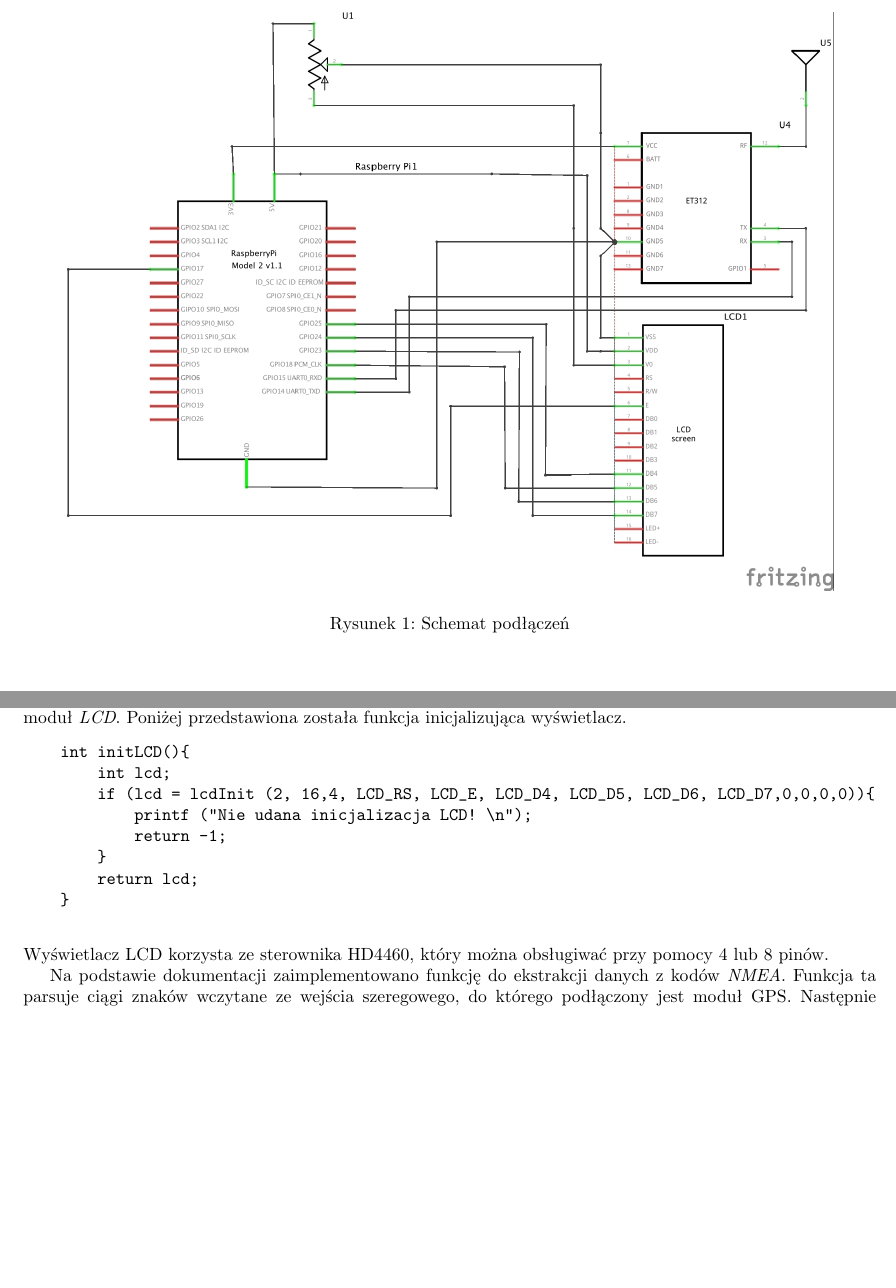
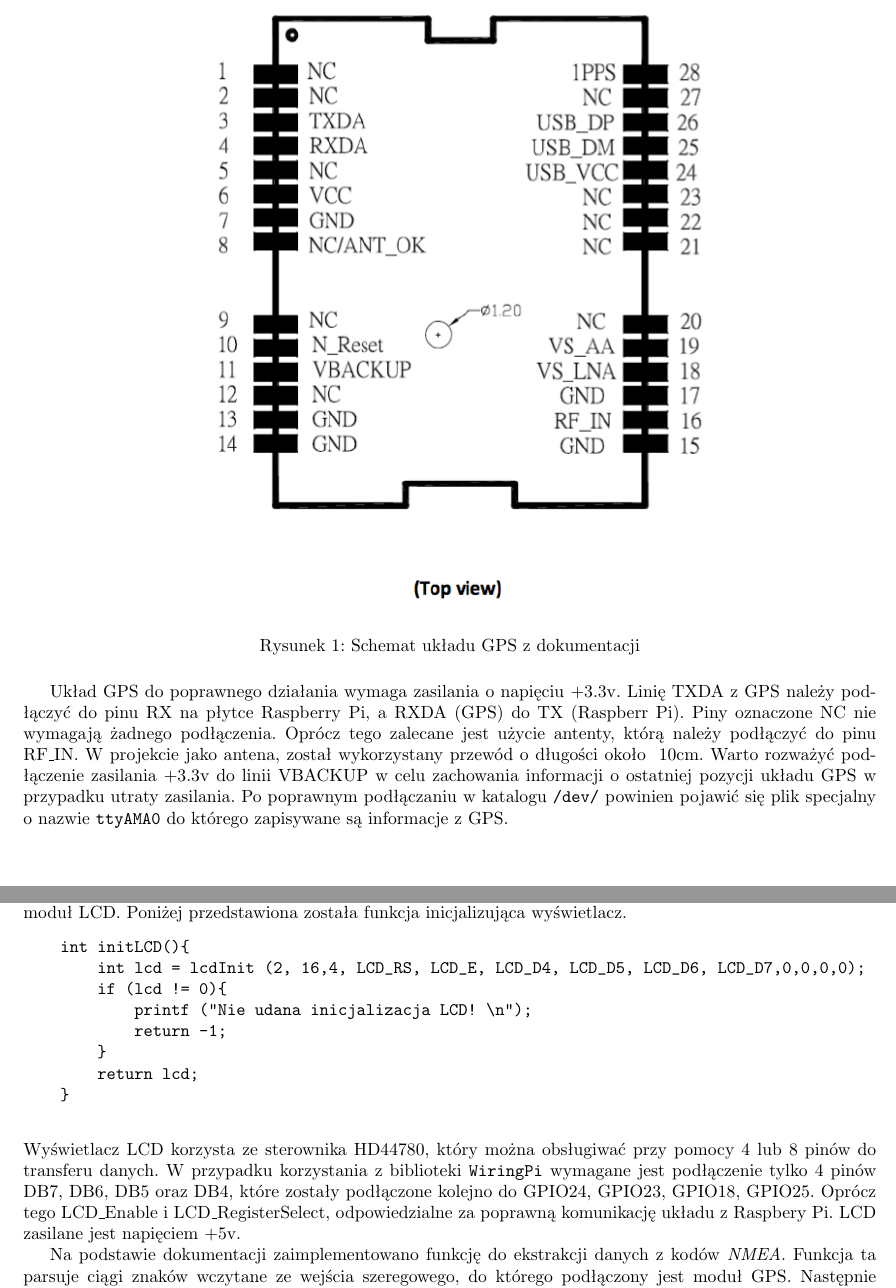
Before and after one commit to w4-pwr/AK2-Projekt, a LaTeX document (sprawozdanie/sprawozdanie-ak2-projekt.tex): two parts of pages 3 and 4 of 7 before the commit and two parts of pages 3 and 5 of 9 after it, joined at a grey line, cut at the place of the change, the shorter picture padded with empty space. Compiled offline with pdfLaTeX.

Commit message:
poprawione

```diff
--- a/sprawozdanie/sprawozdanie-ak2-projekt.tex
+++ b/sprawozdanie/sprawozdanie-ak2-projekt.tex
@@ -84,3 +84,9 @@
+			    \begin{figure}[H]
+			    	\centering
+			    	\includegraphics[width=0.6\linewidth]{gps}
+			    	\caption{Schemat układu GPS z dokumentacji}
+			    \end{figure}
+			    	    Układ GPS do poprawnego działania wymaga zasilania o napięciu +3.3v. Linię TXDA z GPS należy podłączyć do pinu RX na płytce Raspberry Pi, a RXDA (GPS) do TX (Raspberr Pi). Piny oznaczone NC nie wymagają żadnego podłączenia. Oprócz tego zalecane jest użycie antenty, którą należy podłączyć do pinu RF\_IN. W projekcie jako antena, został wykorzystany przewód o długości około ~10cm. Warto rozważyć podłączenie zasilania +3.3v do linii VBACKUP w celu zachowania informacji o ostatniej pozycji układu GPS w przypadku utraty zasilania. Po poprawnym podłączaniu w katalogu \texttt{/dev/} powinien pojawić się plik specjalny o nazwie \texttt{ttyAMA0} do którego zapisywane są informacje z GPS.
 
 			\begin{figure}[H]
 				\centering
@@ -96,23 +102,20 @@
 			\end{figure}
 
 	\subsection{Implementacja programu}
-		Do implementacji programu wykorzystano język C. W pierwszej kolejności oprogramowany został moduł wyświetlacza LCD. Wykorzystano bibliotekę udostępnioną dla komputerów Raspberry Pi - \textit{WiringPi}, a z niej moduł \textit{LCD}. Poniżej przedstawiona została funkcja inicjalizująca wyświetlacz.
+		Do implementacji programu wykorzystano język C. W pierwszej kolejności oprogramowany został moduł wyświetlacza LCD. Wykorzystano bibliotekę udostępnioną dla komputerów Raspberry Pi - \textit{WiringPi}, a z niej moduł LCD. Poniżej przedstawiona została funkcja inicjalizująca wyświetlacz.
 		\begin{verbatimtab}[4]
 	int initLCD(){
-		int lcd;
-		if (lcd = lcdInit (2, 16,4, LCD_RS, LCD_E, LCD_D4, LCD_D5, LCD_D6, LCD_D7,0,0,0,0)){
+		int lcd = lcdInit (2, 16,4, LCD_RS, LCD_E, LCD_D4, LCD_D5, LCD_D6, LCD_D7,0,0,0,0);
+		if (lcd != 0){
 			printf ("Nie udana inicjalizacja LCD! \n");
 			return -1;
 		}
 		return lcd;
 	}
 		\end{verbatimtab}
-		Wyświetlacz LCD korzysta ze sterownika HD4460, który można obsługiwać przy pomocy 4 lub 8 pinów.
+		Wyświetlacz LCD korzysta ze sterownika HD44780, który można obsługiwać przy pomocy 4 lub 8 pinów do transferu danych. W przypadku korzystania z biblioteki \texttt{WiringPi} wymagane jest podłączenie tylko 4 pinów DB7, DB6, DB5 oraz DB4, które zostały podłączone kolejno do GPIO24, GPIO23, GPIO18, GPIO25. Oprócz tego LCD\_Enable i LCD\_RegisterSelect, odpowiedzialne za poprawną komunikację układu z Raspbery Pi. LCD zasilane jest napięciem +5v.
 
-		%TODO - rozpisac sie na 5-6 linijek o tym LCD. ale ejstem zbyt pijany na t.o hd4460 rulz
-
-
-		Na podstawie dokumentacji zaimplementowano  funkcję do ekstrakcji danych z kodów \textit{NMEA}. Funkcja ta parsuje ciągi znaków wczytane ze wejścia szeregowego, do którego podłączony jest moduł GPS. Następnie odczytane współrzędne wypisywanie są na LCD:
+		Na podstawie dokumentacji zaimplementowano funkcję do ekstrakcji danych z kodów \textit{NMEA}. Funkcja ta parsuje ciągi znaków wczytane ze wejścia szeregowego, do którego podłączony jest moduł GPS. Następnie odczytane współrzędne wypisywanie są na LCD:
 		\begin{verbatimtab}[4]
 	void parseNmea(char Buffer[255])
 	{
```
Also changed, not shown: sprawozdanie/gps.png (added), sprawozdanie/sprawozdanie-ak2-projekt.pdf, sprawozdanie/sprawozdanie-ak2-projekt.tex (8 more changed lines), 4 other files.
